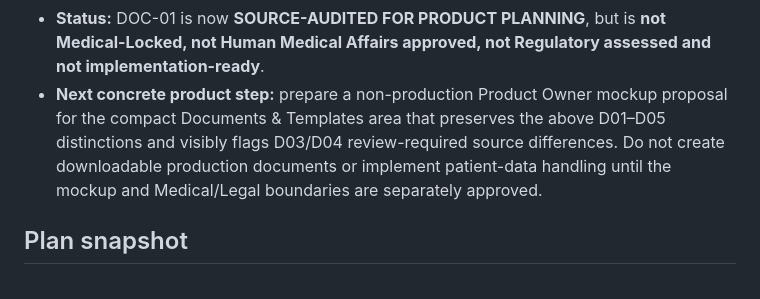
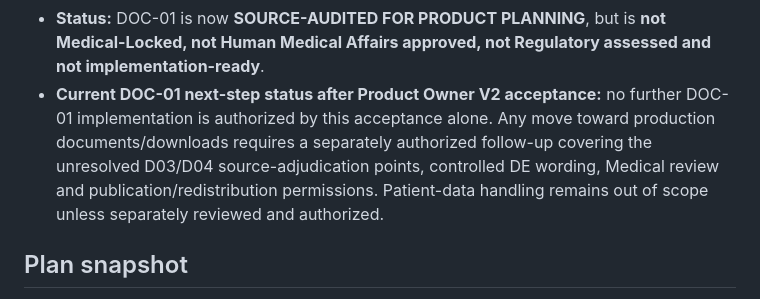
Before and after one commit to KnoxiCoke/Esur22, a Markdown page: PROJECT_STATE.md, the part around the change. Rendered like a GitHub page.

Commit message:
Finalize DOC-01 V2 acceptance status

```diff
--- a/PROJECT_STATE.md
+++ b/PROJECT_STATE.md
@@ -263,7 +263,7 @@ After the 2025 Medical content has completed its source audit and Content Freeze
 - **Grok post-audit challenge / reconciliation:** after reviewing ChatGPT's four source-adjudication refinements, Grok accepted all four: (1) the general EHR documentation list is not universally labelled mandatory; (2) p. 33 `currently being updated` is a source-status caution rather than an automatic contradiction; (3) D01 tryptase letter fields and the more detailed sampling guidance are separate source layers that must not be silently harmonized; and (4) `pulse` versus `heart rate` is a terminology variance rather than a substantive conflict. No remaining disagreement on the D01–D05 product classification was reported.
 - **Product Owner acceptance — DOC-01 Mockup V2 (2026-09-29): ACCEPTED AS CONCEPT ONLY.** The accepted non-production structure is a compact Documents & Templates utility, not a third clinical main tab. Internal governance badges remain mockup-only; normal users should later see document purpose, provenance and release status rather than internal labels. Open-card previews may show only source locator, status line and audited section headings plus a source-mapping placeholder and locked PDF/editable-document actions. They must not become pseudo-forms: no rewritten source sentences, doses, eGFR thresholds, reconstructed Ring & Messmer grid, patient-data editor, F02/F05 prefill/import, or production download files. D01 must remain just as download-locked as the other cards despite being source-native; D02 remains explicitly ESUR-derived; D03 visibly retains source-adjudication review; D04 stays separate and must not inherit D03 renal/metformin content. D05 remains a later candidate only. Wall-poster concepts are explicitly outside DOC-01 and were **not authorized or recorded by this acceptance**.
 - **Status:** DOC-01 is now **SOURCE-AUDITED FOR PRODUCT PLANNING**, but is **not Medical-Locked, not Human Medical Affairs approved, not Regulatory assessed and not implementation-ready**.
-- **Next concrete product step:** prepare a non-production Product Owner mockup proposal for the compact Documents & Templates area that preserves the above D01–D05 distinctions and visibly flags D03/D04 review-required source differences. Do not create downloadable production documents or implement patient-data handling until the mockup and Medical/Legal boundaries are separately approved.
+- **Current DOC-01 next-step status after Product Owner V2 acceptance:** no further DOC-01 implementation is authorized by this acceptance alone. Any move toward production documents/downloads requires a separately authorized follow-up covering the unresolved D03/D04 source-adjudication points, controlled DE wording, Medical review and publication/redistribution permissions. Patient-data handling remains out of scope unless separately reviewed and authorized.
 
 ## Plan snapshot
 
```
